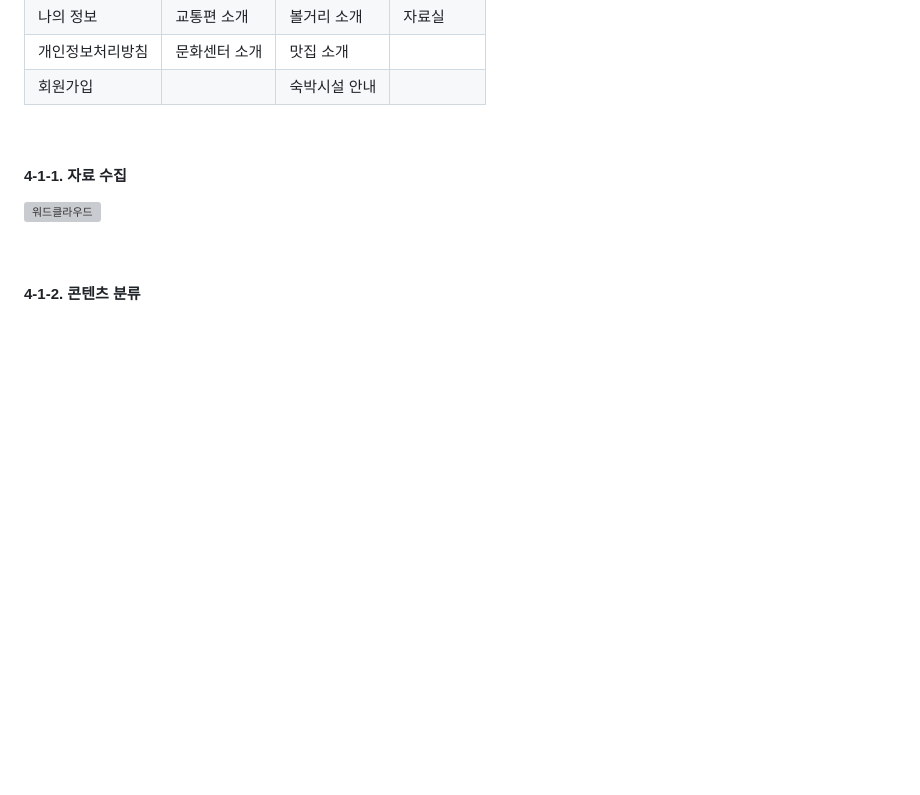
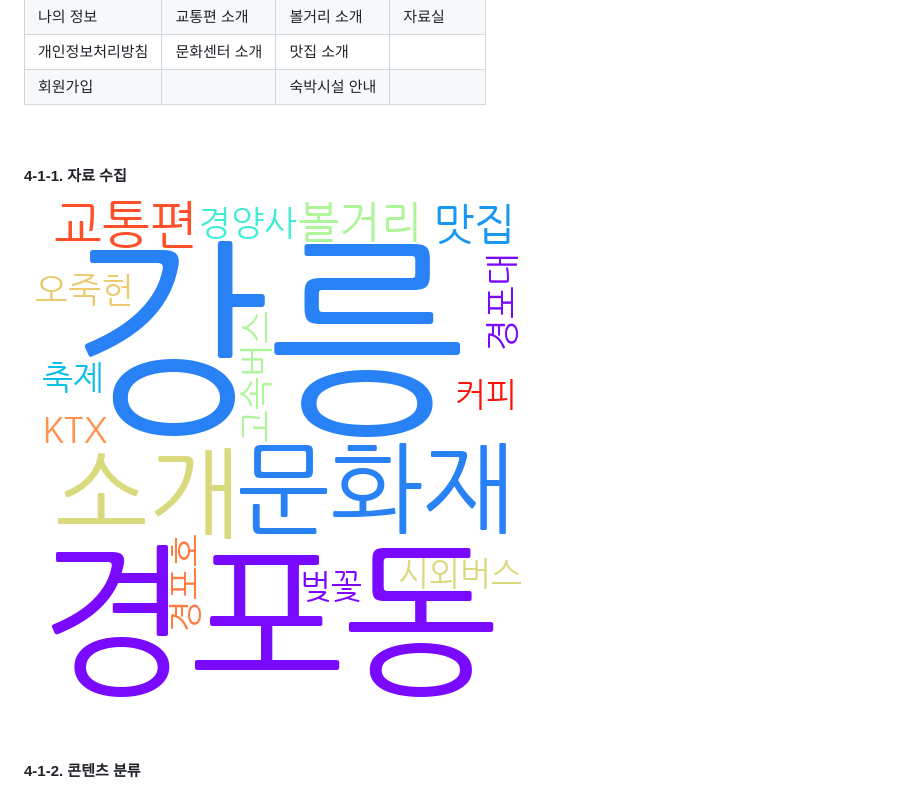
Before and after one commit to hololollo/pro01, a Markdown page: readme.md, the part around the change. GitHub-like rendering; blank space fills up the shorter version; grey boxes are pictures that could not be loaded.

```diff
--- a/readme.md
+++ b/readme.md
@@ -45,7 +45,7 @@
 <br>
 
 #### 4-1-1. 자료 수집
-![워드클라우드](./design/wordcloud.png)
+![워드클라우드](./design/wordcloud1.png)
 
 <br>
 
```
Also changed, not shown: design/wordcloud1.png (renamed from design/wordCloud.png).
